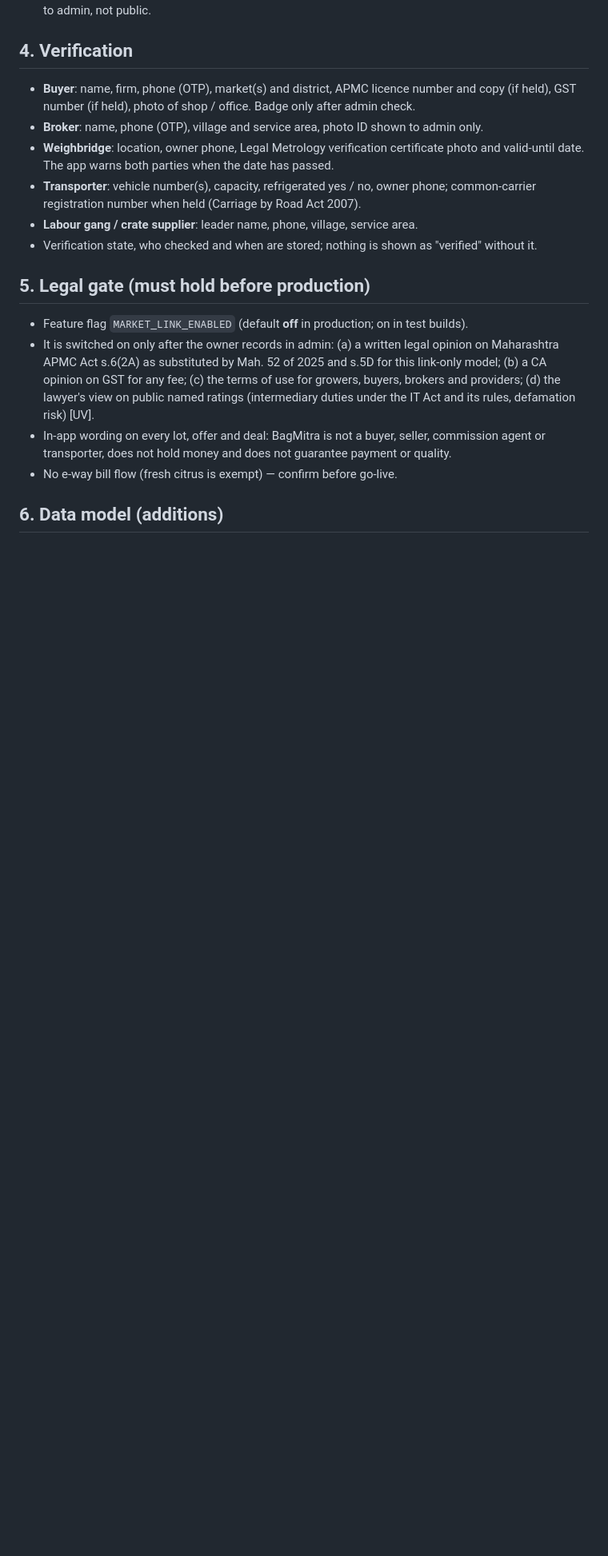
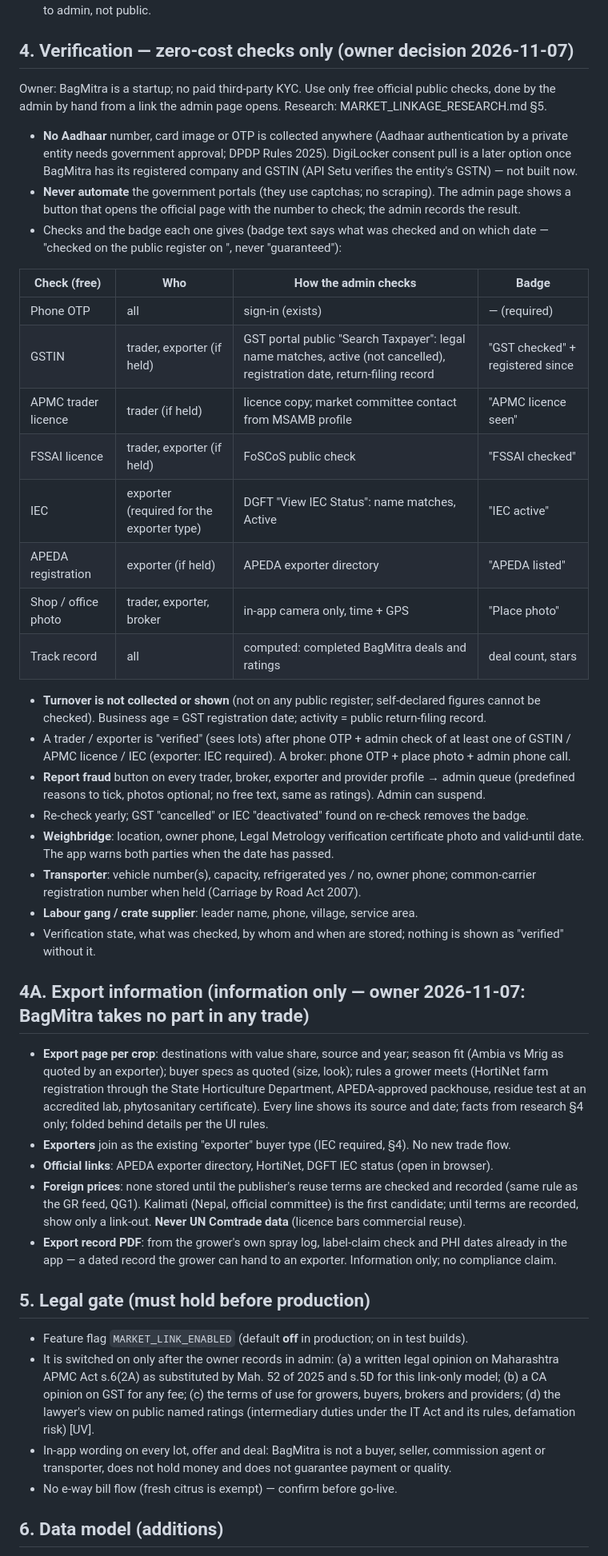
Before and after one commit to abhishekwasu-hue/BaghMitra, a Markdown page: docs/SPEC_market_linkage_addendum_v1.5.md, the part around one of its changes. Shown at 80% size. Rendered like a GitHub page; blank space fills up the shorter version.

Commit message:
Market linkage spec: zero-cost verification and export information (owner decision)
Co-Authored-By: Claude Opus 5.5 <noreply@anthropic.com>
Claude-Session: https://claude.ai/code/session_0111Zse9QFp47dvBhrTdFZgk

```diff
--- a/docs/SPEC_market_linkage_addendum_v1.5.md
+++ b/docs/SPEC_market_linkage_addendum_v1.5.md
@@ -104,16 +104,57 @@ contact number and ratings — that a grower can read easily. This narrows the g
   the deal's completion**; after that it is locked (owner decision 2026-11-07, Q66). Ratings under an open dispute show "disputed".
   A rated person who disagrees uses the dispute flow (§3 step 9), which goes to admin, not public.
 
-## 4. Verification
-- **Buyer**: name, firm, phone (OTP), market(s) and district, APMC licence number and copy (if
-  held), GST number (if held), photo of shop / office. Badge only after admin check.
-- **Broker**: name, phone (OTP), village and service area, photo ID shown to admin only.
+## 4. Verification — zero-cost checks only (owner decision 2026-11-07)
+Owner: BagMitra is a startup; no paid third-party KYC. Use only free official public checks, done by
+the admin by hand from a link the admin page opens. Research: MARKET_LINKAGE_RESEARCH.md §5.
+- **No Aadhaar** number, card image or OTP is collected anywhere (Aadhaar authentication by a private
+  entity needs government approval; DPDP Rules 2025). DigiLocker consent pull is a later option once
+  BagMitra has its registered company and GSTIN (API Setu verifies the entity's GSTN) — not built now.
+- **Never automate** the government portals (they use captchas; no scraping). The admin page shows a
+  button that opens the official page with the number to check; the admin records the result.
+- Checks and the badge each one gives (badge text says what was checked and on which date — "checked
+  on the public register on <date>", never "guaranteed"):
+
+| Check (free) | Who | How the admin checks | Badge |
+|---|---|---|---|
+| Phone OTP | all | sign-in (exists) | — (required) |
+| GSTIN | trader, exporter (if held) | GST portal public "Search Taxpayer": legal name matches, active (not cancelled), registration date, return-filing record | "GST checked" + registered since <year> |
+| APMC trader licence | trader (if held) | licence copy; market committee contact from MSAMB profile | "APMC licence seen" |
+| FSSAI licence | trader, exporter (if held) | FoSCoS public check | "FSSAI checked" |
+| IEC | exporter (required for the exporter type) | DGFT "View IEC Status": name matches, Active | "IEC active" |
+| APEDA registration | exporter (if held) | APEDA exporter directory | "APEDA listed" |
+| Shop / office photo | trader, exporter, broker | in-app camera only, time + GPS | "Place photo" |
+| Track record | all | computed: completed BagMitra deals and ratings | deal count, stars |
+
+- **Turnover is not collected or shown** (not on any public register; self-declared figures cannot be
+  checked). Business age = GST registration date; activity = public return-filing record.
+- A trader / exporter is "verified" (sees lots) after phone OTP + admin check of at least one of
+  GSTIN / APMC licence / IEC (exporter: IEC required). A broker: phone OTP + place photo + admin phone
+  call.
+- **Report fraud** button on every trader, broker, exporter and provider profile → admin queue
+  (predefined reasons to tick, photos optional; no free text, same as ratings). Admin can suspend.
+- Re-check yearly; GST "cancelled" or IEC "deactivated" found on re-check removes the badge.
 - **Weighbridge**: location, owner phone, Legal Metrology verification certificate photo and
   valid-until date. The app warns both parties when the date has passed.
 - **Transporter**: vehicle number(s), capacity, refrigerated yes / no, owner phone; common-carrier
   registration number when held (Carriage by Road Act 2007).
 - **Labour gang / crate supplier**: leader name, phone, village, service area.
-- Verification state, who checked and when are stored; nothing is shown as "verified" without it.
+- Verification state, what was checked, by whom and when are stored; nothing is shown as "verified"
+  without it.
+
+## 4A. Export information (information only — owner 2026-11-07: BagMitra takes no part in any trade)
+- **Export page per crop**: destinations with value share, source and year; season fit (Ambia vs
+  Mrig as quoted by an exporter); buyer specs as quoted (size, look); rules a grower meets (HortiNet
+  farm registration through the State Horticulture Department, APEDA-approved packhouse, residue test
+  at an accredited lab, phytosanitary certificate). Every line shows its source and date; facts from
+  research §4 only; folded behind details per the UI rules.
+- **Exporters** join as the existing "exporter" buyer type (IEC required, §4). No new trade flow.
+- **Official links**: APEDA exporter directory, HortiNet, DGFT IEC status (open in browser).
+- **Foreign prices**: none stored until the publisher's reuse terms are checked and recorded (same
+  rule as the GR feed, QG1). Kalimati (Nepal, official committee) is the first candidate; until terms
+  are recorded, show only a link-out. **Never UN Comtrade data** (licence bars commercial reuse).
+- **Export record PDF**: from the grower's own spray log, label-claim check and PHI dates already in
+  the app — a dated record the grower can hand to an exporter. Information only; no compliance claim.
 
 ## 5. Legal gate (must hold before production)
 - Feature flag `MARKET_LINK_ENABLED` (default **off** in production; on in test builds).
```
Also changed, not shown: other parts of docs/SPEC_market_linkage_addendum_v1.5.md (+2 -0 lines), docs/OPEN_QUESTIONS.md (+1 -0 lines), docs/prompts/MARKET_LINKAGE_BUILD_PROMPT.md (+24 -0 lines).
